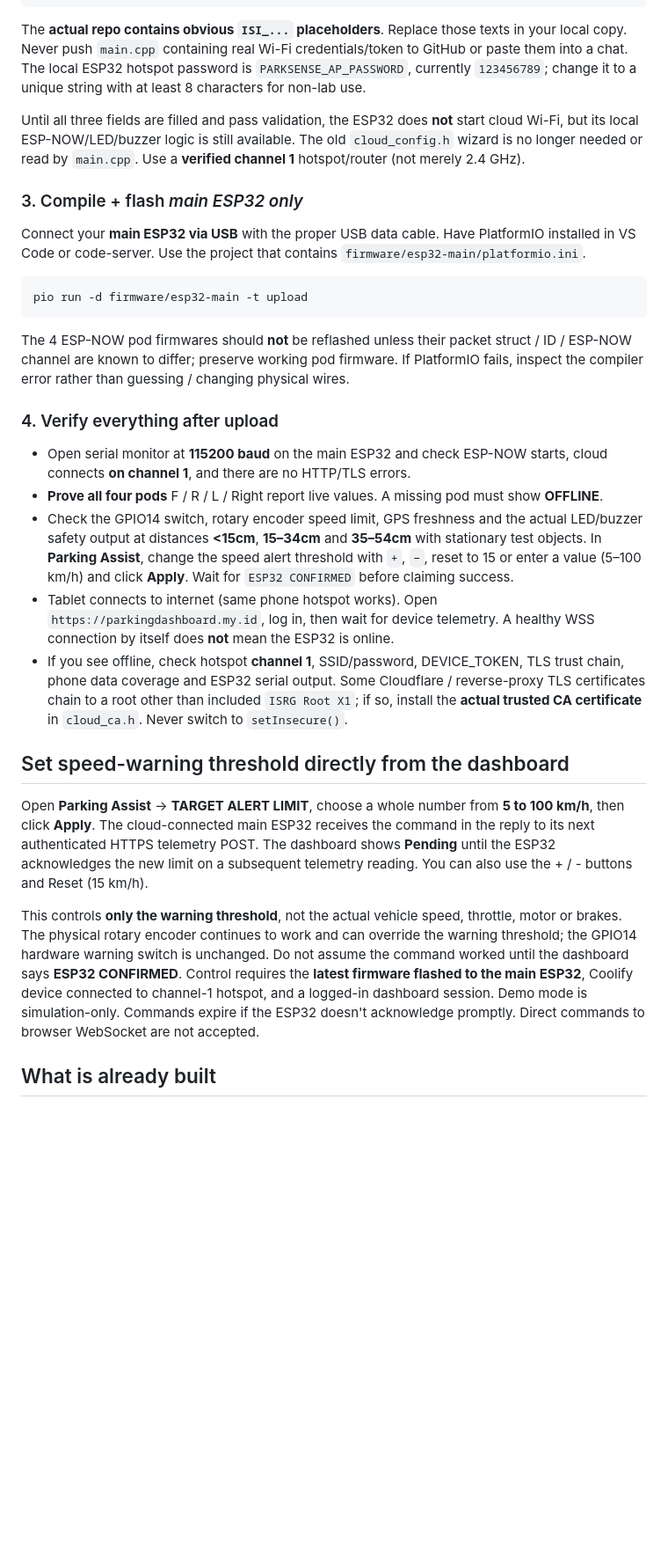
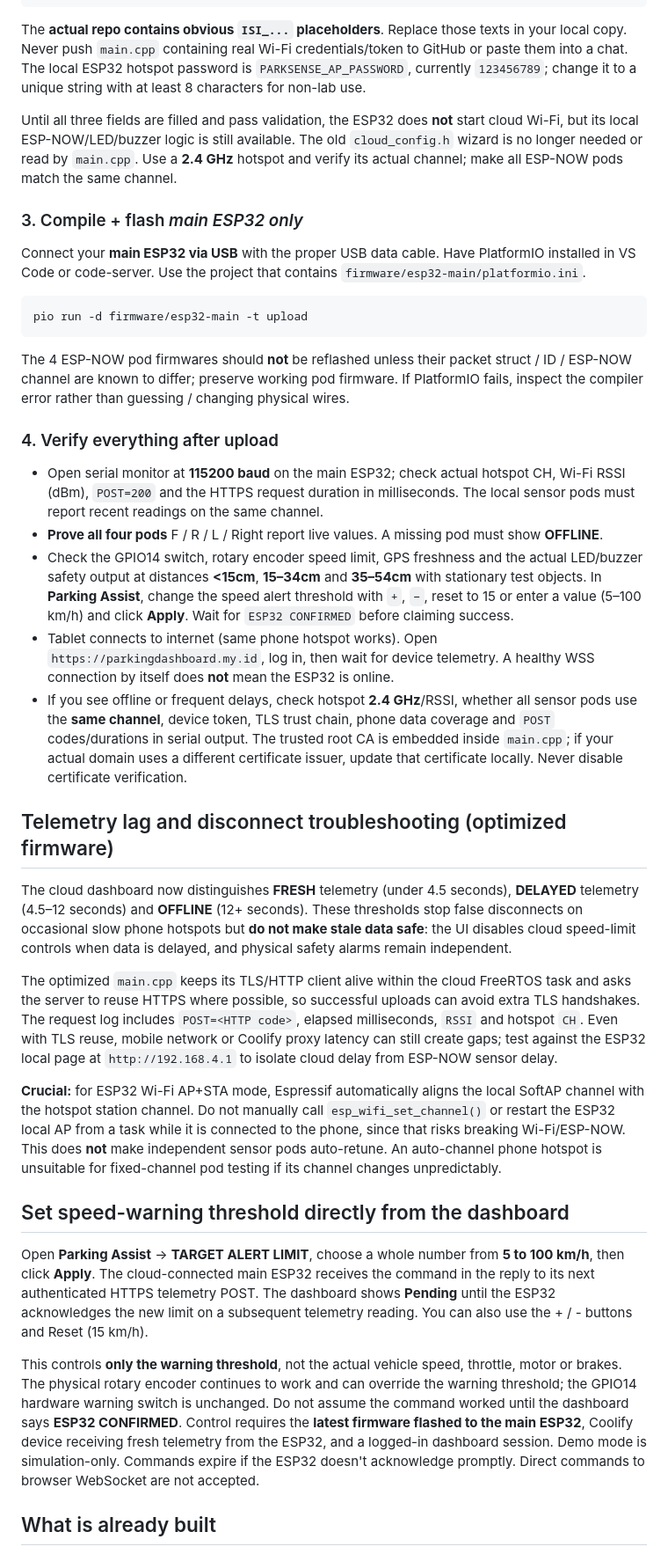
Before and after one commit to muhdmunir961-byte/parksense-dashboard, a Markdown page: README.md, the part around one of its changes. Shown at 88% size. Rendered like a GitHub page; blank space fills up the shorter version.

Commit message:
Document optimized hotspot telemetry, fresh/delayed/offline diagnostics and independent ESP-NOW pod channels

```diff
--- a/README.md
+++ b/README.md
@@ -52,7 +52,7 @@ Download or clone this repository to your **own laptop**. Open `firmware/esp32-m
 
 The **actual repo contains obvious `ISI_...` placeholders**. Replace those texts in your local copy. Never push `main.cpp` containing real Wi-Fi credentials/token to GitHub or paste them into a chat. The local ESP32 hotspot password is `PARKSENSE_AP_PASSWORD`, currently `123456789`; change it to a unique string with at least 8 characters for non-lab use.
 
-Until all three fields are filled and pass validation, the ESP32 does **not** start cloud Wi-Fi, but its local ESP-NOW/LED/buzzer logic is still available. The old `cloud_config.h` wizard is no longer needed or read by `main.cpp`. Use a **verified channel 1** hotspot/router (not merely 2.4 GHz).
+Until all three fields are filled and pass validation, the ESP32 does **not** start cloud Wi-Fi, but its local ESP-NOW/LED/buzzer logic is still available. The old `cloud_config.h` wizard is no longer needed or read by `main.cpp`. Use a **2.4 GHz** hotspot and verify its actual channel; make all ESP-NOW pods match the same channel.
 
 ### 3. Compile + flash *main ESP32 only*
 Connect your **main ESP32 via USB** with the proper USB data cable. Have PlatformIO installed in VS Code or code-server. Use the project that contains `firmware/esp32-main/platformio.ini`.
@@ -64,16 +64,23 @@ pio run -d firmware/esp32-main -t upload
 The 4 ESP-NOW pod firmwares should **not** be reflashed unless their packet struct / ID / ESP-NOW channel are known to differ; preserve working pod firmware. If PlatformIO fails, inspect the compiler error rather than guessing / changing physical wires.
 
 ### 4. Verify everything after upload
-- Open serial monitor at **115200 baud** on the main ESP32 and check ESP-NOW starts, cloud connects **on channel 1**, and there are no HTTP/TLS errors.
+- Open serial monitor at **115200 baud** on the main ESP32; check actual hotspot CH, Wi-Fi RSSI (dBm), `POST=200` and the HTTPS request duration in milliseconds. The local sensor pods must report recent readings on the same channel.
 - **Prove all four pods** F / R / L / Right report live values. A missing pod must show **OFFLINE**.
 - Check the GPIO14 switch, rotary encoder speed limit, GPS freshness and the actual LED/buzzer safety output at distances **<15cm**, **15–34cm** and **35–54cm** with stationary test objects. In **Parking Assist**, change the speed alert threshold with `+`, `−`, reset to 15 or enter a value (5–100 km/h) and click **Apply**. Wait for `ESP32 CONFIRMED` before claiming success.
 - Tablet connects to internet (same phone hotspot works). Open `https://parkingdashboard.my.id`, log in, then wait for device telemetry. A healthy WSS connection by itself does **not** mean the ESP32 is online.
-- If you see offline, check hotspot **channel 1**, SSID/password, DEVICE_TOKEN, TLS trust chain, phone data coverage and ESP32 serial output. Some Cloudflare / reverse-proxy TLS certificates chain to a root other than included `ISRG Root X1`; if so, install the **actual trusted CA certificate** in `cloud_ca.h`. Never switch to `setInsecure()`.
+- If you see offline or frequent delays, check hotspot **2.4 GHz**/RSSI, whether all sensor pods use the **same channel**, device token, TLS trust chain, phone data coverage and `POST` codes/durations in serial output. The trusted root CA is embedded inside `main.cpp`; if your actual domain uses a different certificate issuer, update that certificate locally. Never disable certificate verification.
+
+## Telemetry lag and disconnect troubleshooting (optimized firmware)
+The cloud dashboard now distinguishes **FRESH** telemetry (under 4.5 seconds), **DELAYED** telemetry (4.5–12 seconds) and **OFFLINE** (12+ seconds). These thresholds stop false disconnects on occasional slow phone hotspots but **do not make stale data safe**: the UI disables cloud speed-limit controls when data is delayed, and physical safety alarms remain independent.
+
+The optimized `main.cpp` keeps its TLS/HTTP client alive within the cloud FreeRTOS task and asks the server to reuse HTTPS where possible, so successful uploads can avoid extra TLS handshakes. The request log includes `POST=<HTTP code>`, elapsed milliseconds, `RSSI` and hotspot `CH`. Even with TLS reuse, mobile network or Coolify proxy latency can still create gaps; test against the ESP32 local page at `http://192.168.4.1` to isolate cloud delay from ESP-NOW sensor delay.
+
+**Crucial:** for ESP32 Wi-Fi AP+STA mode, Espressif automatically aligns the local SoftAP channel with the hotspot station channel. Do not manually call `esp_wifi_set_channel()` or restart the ESP32 local AP from a task while it is connected to the phone, since that risks breaking Wi-Fi/ESP-NOW. This does **not** make independent sensor pods auto-retune. An auto-channel phone hotspot is unsuitable for fixed-channel pod testing if its channel changes unpredictably.
 
 ## Set speed-warning threshold directly from the dashboard
 Open **Parking Assist** → **TARGET ALERT LIMIT**, choose a whole number from **5 to 100 km/h**, then click **Apply**. The cloud-connected main ESP32 receives the command in the reply to its next authenticated HTTPS telemetry POST. The dashboard shows **Pending** until the ESP32 acknowledges the new limit on a subsequent telemetry reading. You can also use the + / - buttons and Reset (15 km/h).
 
-This controls **only the warning threshold**, not the actual vehicle speed, throttle, motor or brakes. The physical rotary encoder continues to work and can override the warning threshold; the GPIO14 hardware warning switch is unchanged. Do not assume the command worked until the dashboard says **ESP32 CONFIRMED**. Control requires the **latest firmware flashed to the main ESP32**, Coolify device connected to channel-1 hotspot, and a logged-in dashboard session. Demo mode is simulation-only. Commands expire if the ESP32 doesn't acknowledge promptly. Direct commands to browser WebSocket are not accepted.
+This controls **only the warning threshold**, not the actual vehicle speed, throttle, motor or brakes. The physical rotary encoder continues to work and can override the warning threshold; the GPIO14 hardware warning switch is unchanged. Do not assume the command worked until the dashboard says **ESP32 CONFIRMED**. Control requires the **latest firmware flashed to the main ESP32**, Coolify device receiving fresh telemetry from the ESP32, and a logged-in dashboard session. Demo mode is simulation-only. Commands expire if the ESP32 doesn't acknowledge promptly. Direct commands to browser WebSocket are not accepted.
 
 ## What is already built
 - **Coolify Node.js server:** authenticated HTTPS device POST, read-only WebSocket telemetry relay, login and session cookies, health/status endpoint; same-origin, session-protected POST for setting the ESP32 speed **warning threshold only**, with explicit device acknowledgement.
```
Also changed, not shown: other parts of README.md (+6 -6 lines).
